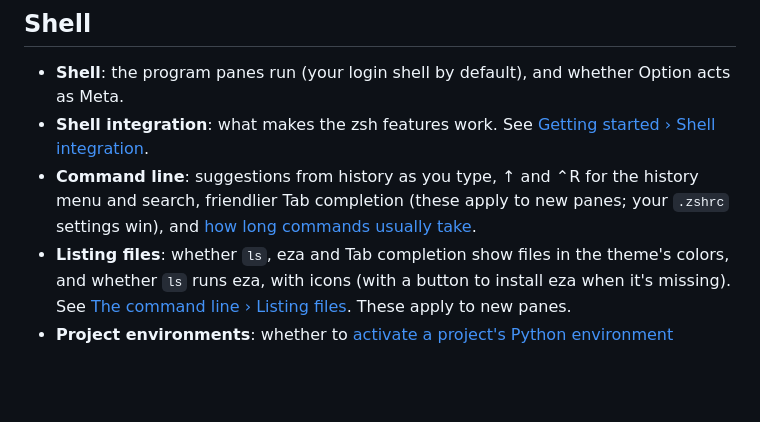
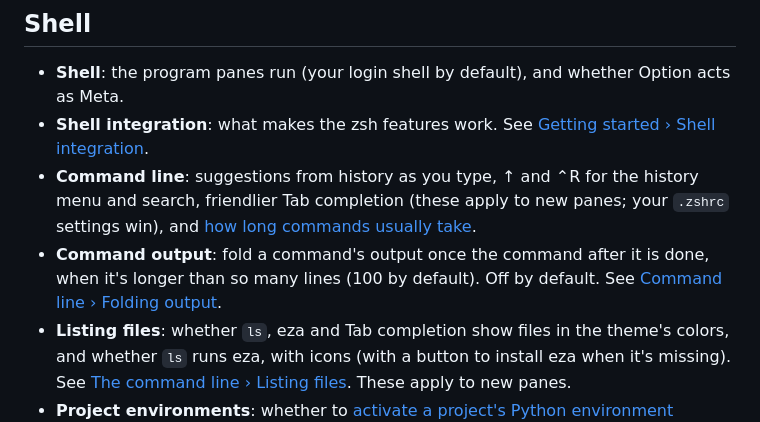
Before and after one commit to srozen/codec, a Markdown page: docs/settings.md, the part around the change. Drawn GitHub-style; blank space fills up the shorter version.

```diff
--- a/docs/settings.md
+++ b/docs/settings.md
@@ -17,6 +17,7 @@ Open Settings with ⌘,. Changes apply as you make them, unless a setting says i
 - **Shell**: the program panes run (your login shell by default), and whether Option acts as Meta.
 - **Shell integration**: what makes the zsh features work. See [Getting started › Shell integration](getting-started.md#shell-integration-zsh).
 - **Command line**: suggestions from history as you type, ↑ and ⌃R for the history menu and search, friendlier Tab completion (these apply to new panes; your `.zshrc` settings win), and [how long commands usually take](commands-sidebar.md#how-long-it-usually-takes).
+- **Command output**: fold a command's output once the command after it is done, when it's longer than so many lines (100 by default). Off by default. See [Command line › Folding output](command-line.md#folding-output).
 - **Listing files**: whether `ls`, eza and Tab completion show files in the theme's colors, and whether `ls` runs eza, with icons (with a button to install eza when it's missing). See [The command line › Listing files](command-line.md#listing-files). These apply to new panes.
 - **Project environments**: whether to [activate a project's Python environment](prompt-and-status-bar.md#project-environments-zsh) (`.venv`) when you go into it, and your answer for each project: change it, forget it so Codec asks again, or remove the ones about projects that can't be found anymore, which are flagged.
 - **Apple Intelligence**: whether failed commands offer to be [explained](commands-sidebar.md#why-did-it-fail) by Apple's on-device model.
```
Also changed, not shown: docs/command-line.md (+15 -0 lines), docs/shortcuts.md (+2 -0 lines), docs/images/folds.png (added), 15 other files.
